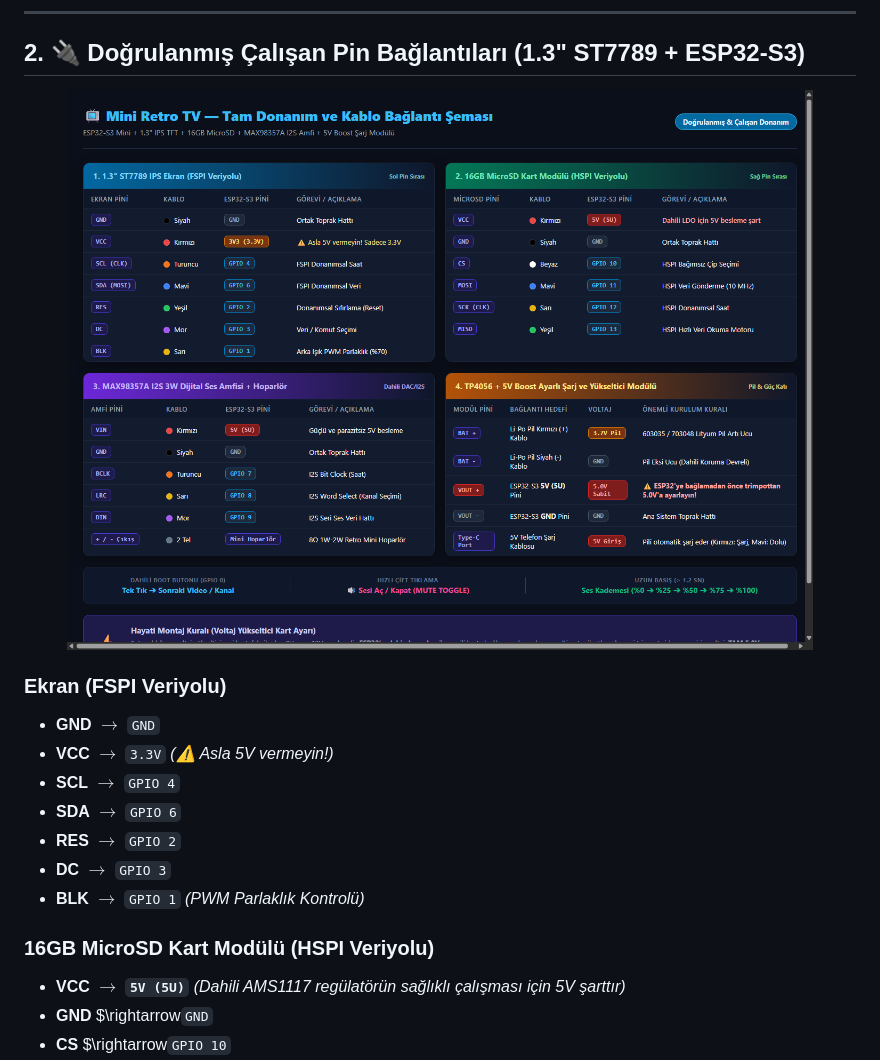
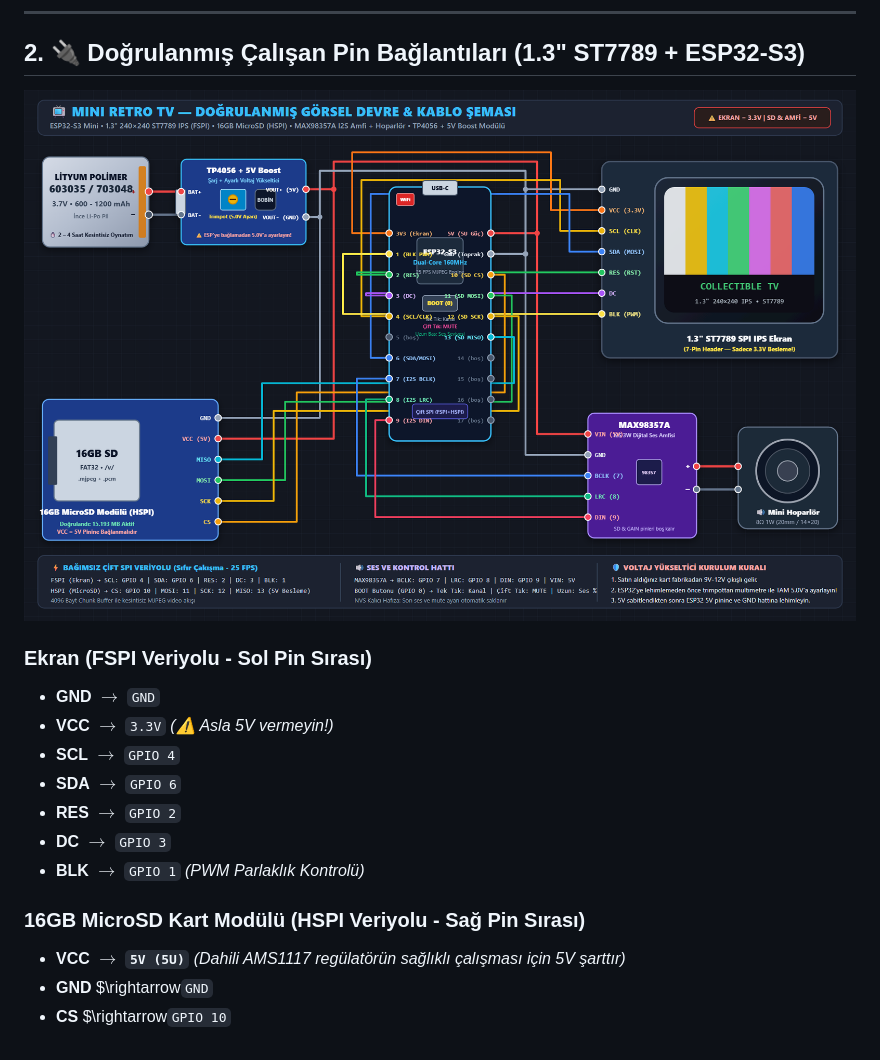
Before and after one commit to kadirylmz/mini-retro-tv, a Markdown page: README.md, the part around one of its changes. Rendered like a GitHub page; pictures changed too: docs/baglanti_semasi_13inch.png (added).

Commit message:
docs: restore original visual circuit diagram and add new 1.3-inch visual schematic

```diff
--- a/README.md
+++ b/README.md
@@ -62,10 +62,10 @@ Figür ve diorama rafları için avuç içi / masaüstü boyutunda, **1.3" IPS c
 ## 2. 🔌 Doğrulanmış Çalışan Pin Bağlantıları (1.3" ST7789 + ESP32-S3)
 
 <p align="center">
-  <img src="docs/tam_baglanti_semasi_13inch.png" alt="Mini Retro TV Tam Donanım ve Kablo Bağlantı Şeması" width="100%">
+  <img src="docs/baglanti_semasi_13inch.png" alt="Mini Retro TV 1.3 inç Doğrulanmış Görsel Devre Şeması" width="100%">
 </p>
 
-### Ekran (FSPI Veriyolu)
+### Ekran (FSPI Veriyolu - Sol Pin Sırası)
 * **GND** $\rightarrow$ `GND`
 * **VCC** $\rightarrow$ `3.3V` *(⚠️ Asla 5V vermeyin!)*
 * **SCL** $\rightarrow$ `GPIO 4`
@@ -74,7 +74,7 @@ Figür ve diorama rafları için avuç içi / masaüstü boyutunda, **1.3" IPS c
 * **DC**  $\rightarrow$ `GPIO 3`
 * **BLK** $\rightarrow$ `GPIO 1` *(PWM Parlaklık Kontrolü)*
 
-### 16GB MicroSD Kart Modülü (HSPI Veriyolu)
+### 16GB MicroSD Kart Modülü (HSPI Veriyolu - Sağ Pin Sırası)
 * **VCC** $\rightarrow$ **`5V (5U)`** *(Dahili AMS1117 regülatörün sağlıklı çalışması için 5V şarttır)*
 * **GND** $\rightarrow`GND`
 * **CS**  $\rightarrow`GPIO 10`
```
Also changed, not shown: other parts of README.md (+8 -0 lines), BAGLANTI_SEMASI.md (+5 -1 lines), MONTAJ_VE_BAGLANTI_REHBERI.md (+6 -1 lines), 2 other files.
